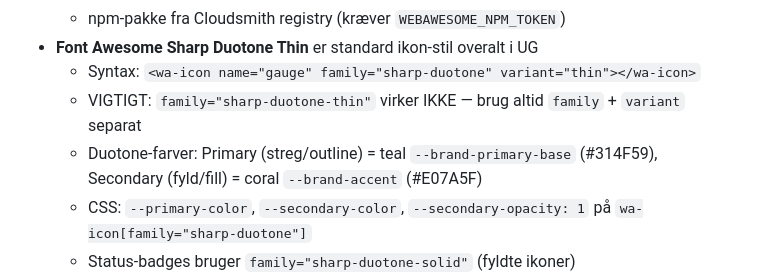
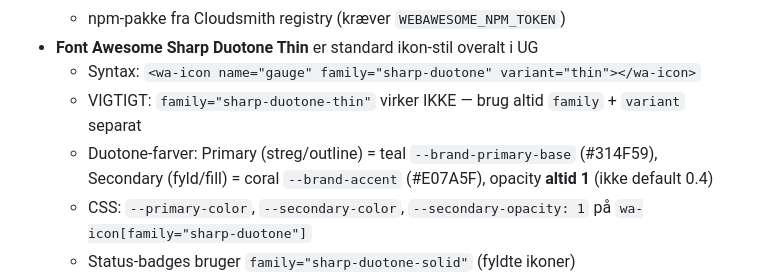
Before and after one commit to johannesdb/udstillerguide-whiteboard, a Markdown page: CLAUDE.md, the part around the change. Rendered like a GitHub page.

Commit message:
docs: emphasize secondary-opacity must be 1, not default 0.4
Co-Authored-By: Claude Opus 4.6 <noreply@anthropic.com>

```diff
--- a/CLAUDE.md
+++ b/CLAUDE.md
@@ -13,7 +13,7 @@
 - **Font Awesome Sharp Duotone Thin** er standard ikon-stil overalt i UG
   - Syntax: `<wa-icon name="gauge" family="sharp-duotone" variant="thin"></wa-icon>`
   - VIGTIGT: `family="sharp-duotone-thin"` virker IKKE — brug altid `family` + `variant` separat
-  - Duotone-farver: Primary (streg/outline) = teal `--brand-primary-base` (#314F59), Secondary (fyld/fill) = coral `--brand-accent` (#E07A5F)
+  - Duotone-farver: Primary (streg/outline) = teal `--brand-primary-base` (#314F59), Secondary (fyld/fill) = coral `--brand-accent` (#E07A5F), opacity **altid 1** (ikke default 0.4)
   - CSS: `--primary-color`, `--secondary-color`, `--secondary-opacity: 1` på `wa-icon[family="sharp-duotone"]`
   - Status-badges bruger `family="sharp-duotone-solid"` (fyldte ikoner)
 - **Server-side rendering** — HTML genereres i typechecked Rust-templates
```
